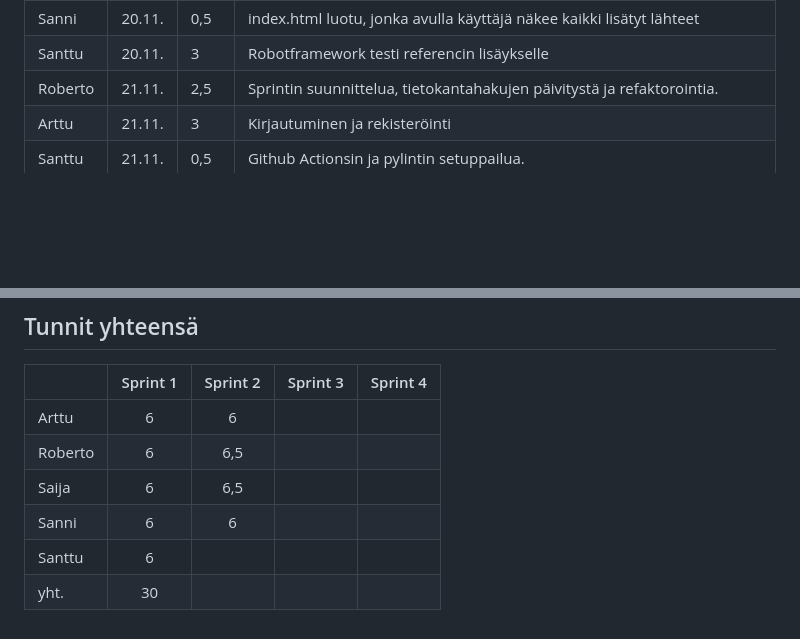
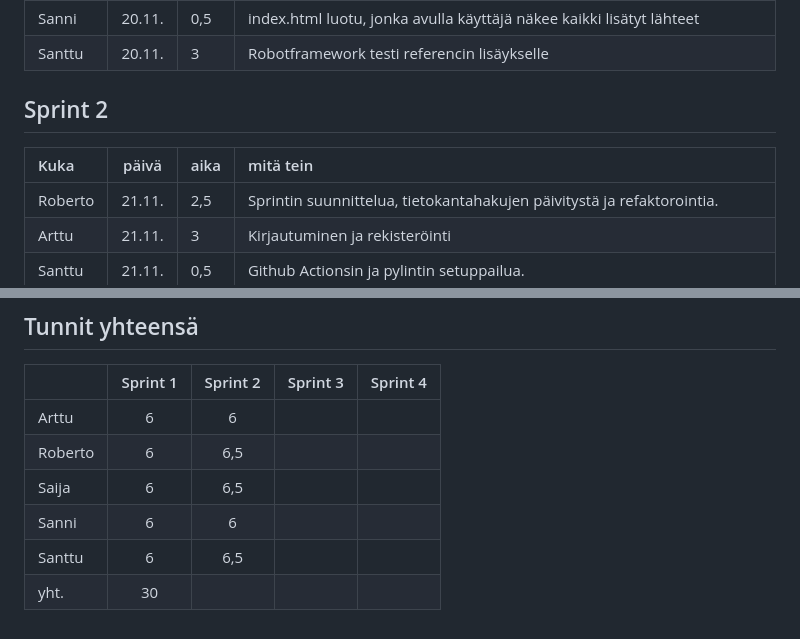
Before and after one commit to Robomarti/Ohtu-ryhm-repo-2023, a Markdown page: documentation/hours.md, 2 parts joined by grey strips. Rendered like a GitHub page; blank space fills up the shorter version.

```diff
--- a/documentation/hours.md
+++ b/documentation/hours.md
@@ -15,6 +15,10 @@
 | Roberto | 20.11.  | 3,5 | Toin sovelluksen verkkoon Render:in avulla, ja yhdistin tietokannan verkkoon ElephantSql:n avulla.  |
 | Sanni | 20.11. | 0,5 | index.html luotu, jonka avulla käyttäjä näkee kaikki lisätyt lähteet |
 | Santtu | 20.11.  | 3 | Robotframework testi referencin lisäykselle |
+
+## Sprint 2
+| Kuka | päivä | aika | mitä tein  |
+| :-----| :----:|:-----| :-----|
 | Roberto | 21.11. | 2,5 | Sprintin suunnittelua, tietokantahakujen päivitystä ja refaktorointia. |
 | Arttu | 21.11.  | 3 | Kirjautuminen ja rekisteröinti |
 | Santtu | 21.11. | 0,5 | Github Actionsin ja pylintin setuppailua. |
@@ -42,5 +46,5 @@
 | Roberto  | 6 | 6,5 |  |  |
 | Saija | 6 | 6,5 |  |  |
 | Sanni | 6 | 6 |  |  |
-| Santtu | 6 |  |  |  |
+| Santtu | 6 | 6,5 |  |  |
 | yht. | 30 |  |  |  |
```
